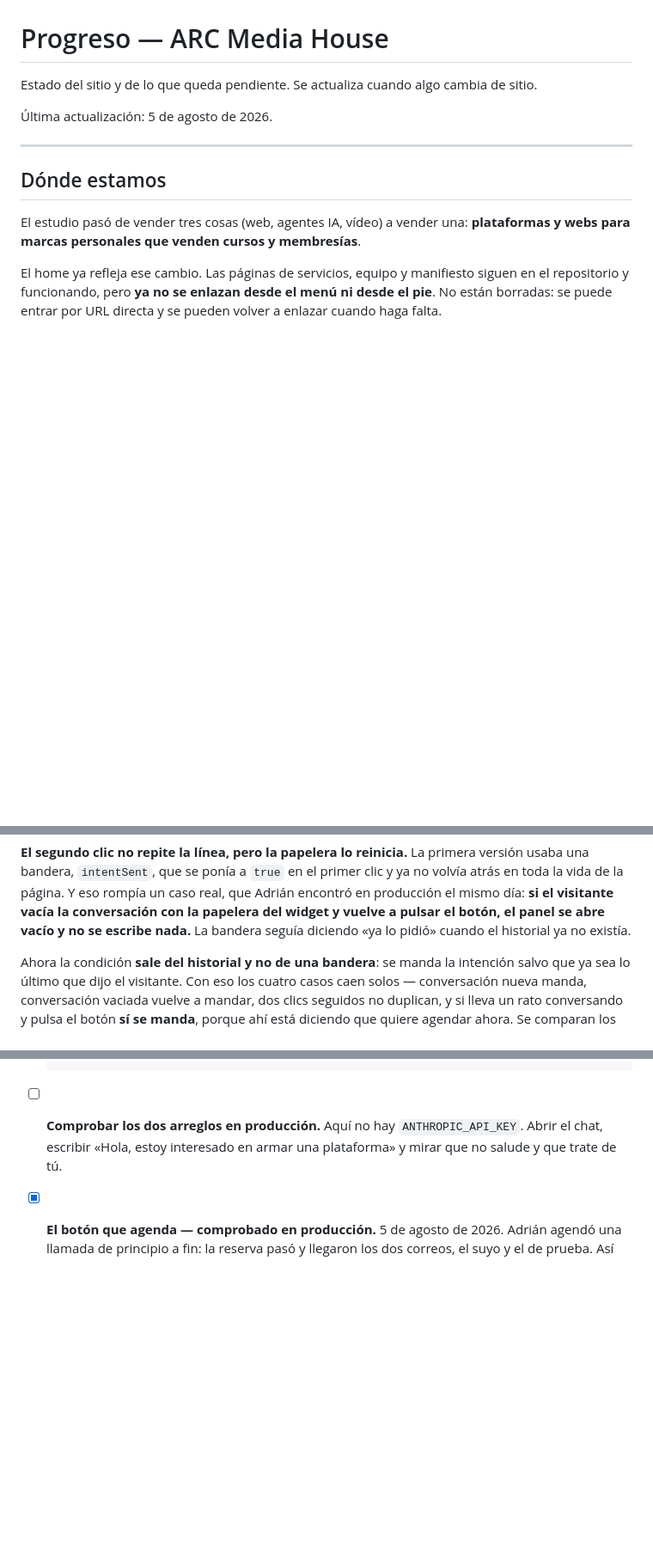
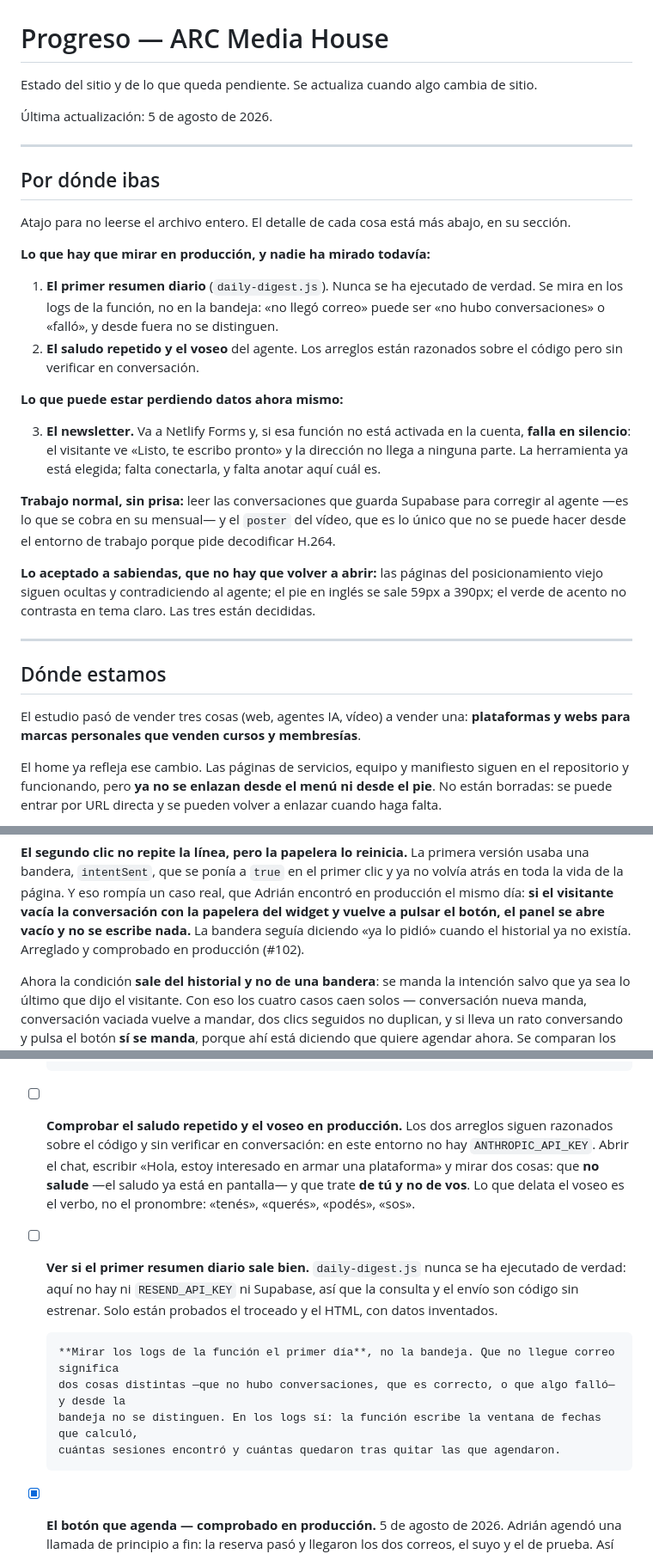
Before and after one commit to aguacateconqueso-projects/arc_media_house, a Markdown page: progreso.md, 3 parts joined by grey strips. Shown at 86% size. GitHub-like rendering; blank space fills up the shorter version.

Commit message:
progreso.md: cierra la sesión de agosto y deja el arranque a la vista
El botón que vuelve a escribir tras vaciar la conversación queda confirmado en
producción (#102).

Entra un pendiente que faltaba: mirar el primer resumen diario. `daily-digest.js`
nunca se ha ejecutado de verdad —aquí no hay ni RESEND_API_KEY ni Supabase— y
hay que mirarlo en los logs de la función, no en la bandeja: que no llegue
correo puede ser «no hubo conversaciones» o «falló», y desde fuera no se
distinguen.

El de comprobar el saludo y el voseo se reescribe con qué mirar exactamente,
porque lo que delata el voseo es el verbo y no el pronombre.

Y el archivo estrena un «Por dónde ibas» al principio. Son mil líneas y la
sesión siguiente no debería tener que leerlas enteras para saber qué toca: dos
cosas que verificar en producción, una que puede estar perdiendo datos en
silencio, el trabajo normal y lo que está aceptado a sabiendas y no hay que
volver a abrir.

Co-Authored-By: Claude Opus 5 <noreply@anthropic.com>
Claude-Session: https://claude.ai/code/session_013CpwAgwX7466K7fCPMSsUw

```diff
--- a/progreso.md
+++ b/progreso.md
@@ -3,6 +3,34 @@
 Estado del sitio y de lo que queda pendiente. Se actualiza cuando algo cambia de sitio.
 
 Última actualización: 5 de agosto de 2026.
+
+---
+
+## Por dónde ibas
+
+Atajo para no leerse el archivo entero. El detalle de cada cosa está más abajo, en su sección.
+
+**Lo que hay que mirar en producción, y nadie ha mirado todavía:**
+
+1. **El primer resumen diario** (`daily-digest.js`). Nunca se ha ejecutado de verdad. Se mira en los
+   logs de la función, no en la bandeja: «no llegó correo» puede ser «no hubo conversaciones» o
+   «falló», y desde fuera no se distinguen.
+2. **El saludo repetido y el voseo** del agente. Los arreglos están razonados sobre el código pero
+   sin verificar en conversación.
+
+**Lo que puede estar perdiendo datos ahora mismo:**
+
+3. **El newsletter.** Va a Netlify Forms y, si esa función no está activada en la cuenta, **falla en
+   silencio**: el visitante ve «Listo, te escribo pronto» y la dirección no llega a ninguna parte.
+   La herramienta ya está elegida; falta conectarla, y falta anotar aquí cuál es.
+
+**Trabajo normal, sin prisa:** leer las conversaciones que guarda Supabase para corregir al agente
+—es lo que se cobra en su mensual— y el `poster` del vídeo, que es lo único que no se puede hacer
+desde el entorno de trabajo porque pide decodificar H.264.
+
+**Lo aceptado a sabiendas, que no hay que volver a abrir:** las páginas del posicionamiento viejo
+siguen ocultas y contradiciendo al agente; el pie en inglés se sale 59px a 390px; el verde de acento
+no contrasta en tema claro. Las tres están decididas.
 
 ---
 
@@ -554,7 +582,7 @@ bandera, `intentSent`, que se ponía a `true` en el primer clic y ya no volvía
 de la página. Y eso rompía un caso real, que Adrián encontró en producción el mismo día: **si el
 visitante vacía la conversación con la papelera del widget y vuelve a pulsar el botón, el panel se
 abre vacío y no se escribe nada.** La bandera seguía diciendo «ya lo pidió» cuando el historial ya no
-existía.
+existía. Arreglado y comprobado en producción (#102).
 
 Ahora la condición **sale del historial y no de una bandera**: se manda la intención salvo que ya sea
 lo último que dijo el visitante. Con eso los cuatro casos caen solos — conversación nueva manda,
@@ -954,9 +982,19 @@ Las tres se corrigieron; de la errata queda solo la regla útil, que su nombre s
       respondiendo y agendando con normalidad. Se reactivó el 5 de agosto de 2026. Si algún día el
       panel de `admin.html` se ve más vacío de lo que debería, esto es lo primero que hay que mirar,
       y el sitio donde se ve es en los logs de la función, no en la web.
-- [ ] **Comprobar los dos arreglos en producción.** Aquí no hay `ANTHROPIC_API_KEY`. Abrir el chat,
-      escribir «Hola, estoy interesado en armar una plataforma» y mirar que no salude y que trate de
-      tú.
+- [ ] **Comprobar el saludo repetido y el voseo en producción.** Los dos arreglos siguen razonados
+      sobre el código y sin verificar en conversación: en este entorno no hay `ANTHROPIC_API_KEY`.
+      Abrir el chat, escribir «Hola, estoy interesado en armar una plataforma» y mirar dos cosas: que
+      **no salude** —el saludo ya está en pantalla— y que trate **de tú y no de vos**. Lo que delata
+      el voseo es el verbo, no el pronombre: «tenés», «querés», «podés», «sos».
+- [ ] **Ver si el primer resumen diario sale bien.** `daily-digest.js` nunca se ha ejecutado de
+      verdad: aquí no hay ni `RESEND_API_KEY` ni Supabase, así que la consulta y el envío son código
+      sin estrenar. Solo están probados el troceado y el HTML, con datos inventados.
+
+      **Mirar los logs de la función el primer día**, no la bandeja. Que no llegue correo significa
+      dos cosas distintas —que no hubo conversaciones, que es correcto, o que algo falló— y desde la
+      bandeja no se distinguen. En los logs sí: la función escribe la ventana de fechas que calculó,
+      cuántas sesiones encontró y cuántas quedaron tras quitar las que agendaron.
 - [x] **El botón que agenda — comprobado en producción.** 5 de agosto de 2026. Adrián agendó una
       llamada de principio a fin: la reserva pasó y llegaron los dos correos, el suyo y el de prueba.
       Así que el circuito entero funciona — `schedule_call`, la invitación de Google Calendar y el
```
